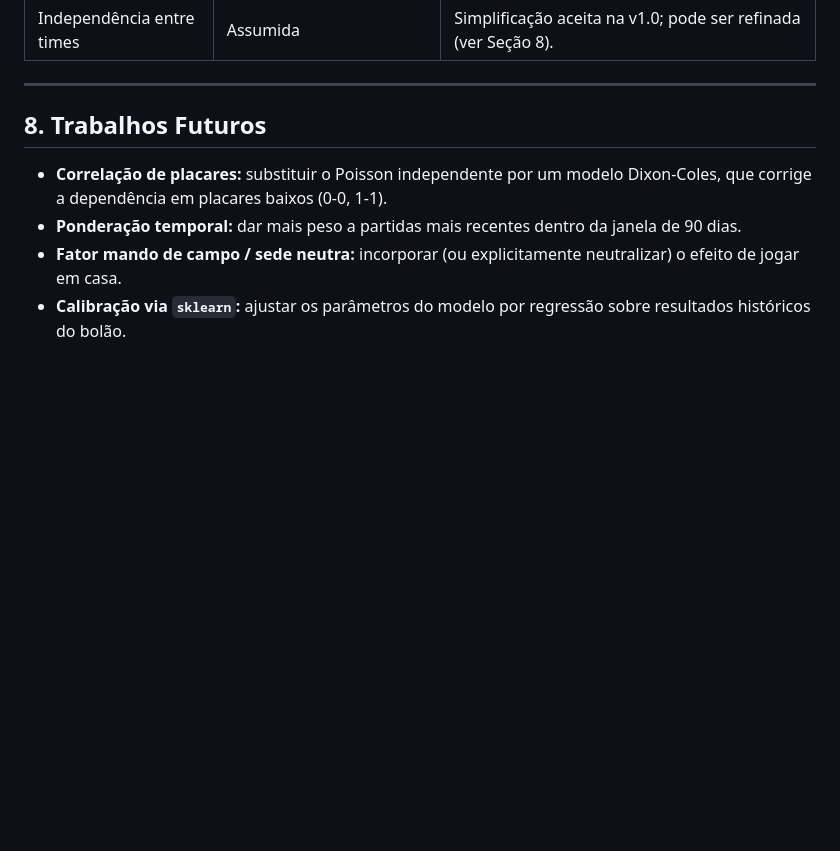
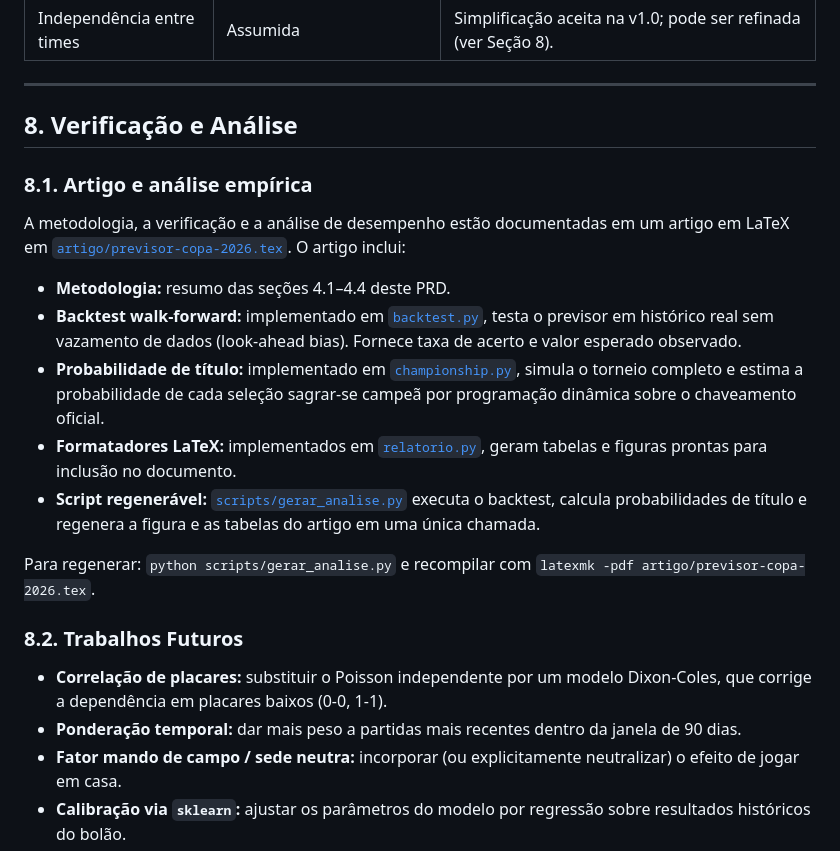
Before and after one commit to richmodevstudio-oss/copa2026, a Markdown page: prd.md, the part around the change. Drawn GitHub-style; blank space fills up the shorter version.

```diff
--- a/prd.md
+++ b/prd.md
@@ -312,7 +312,31 @@ O placar vencedor $(p_A^*, p_B^*)$ é o palpite final.
 
 ---
 
-## 8. Trabalhos Futuros
+## 8. Verificação e Análise
+
+### 8.1. Artigo e análise empírica
+
+A metodologia, a verificação e a análise de desempenho estão documentadas em
+um artigo em LaTeX em [`artigo/previsor-copa-2026.tex`](artigo/previsor-copa-2026.tex).
+O artigo inclui:
+
+- **Metodologia:** resumo das seções 4.1–4.4 deste PRD.
+- **Backtest walk-forward:** implementado em [`backtest.py`](src/copa2026/backtest.py),
+  testa o previsor em histórico real sem vazamento de dados (look-ahead bias).
+  Fornece taxa de acerto e valor esperado observado.
+- **Probabilidade de título:** implementado em [`championship.py`](src/copa2026/championship.py),
+  simula o torneio completo e estima a probabilidade de cada seleção sagrar-se
+  campeã por programação dinâmica sobre o chaveamento oficial.
+- **Formatadores LaTeX:** implementados em [`relatorio.py`](src/copa2026/relatorio.py),
+  geram tabelas e figuras prontas para inclusão no documento.
+- **Script regenerável:** [`scripts/gerar_analise.py`](scripts/gerar_analise.py)
+  executa o backtest, calcula probabilidades de título e regenera a figura e as
+  tabelas do artigo em uma única chamada.
+
+Para regenerar: `python scripts/gerar_analise.py` e recompilar com
+`latexmk -pdf artigo/previsor-copa-2026.tex`.
+
+### 8.2. Trabalhos Futuros
 
 - **Correlação de placares:** substituir o Poisson independente por um modelo Dixon-Coles, que corrige a dependência em placares baixos (0-0, 1-1).
 - **Ponderação temporal:** dar mais peso a partidas mais recentes dentro da janela de 90 dias.
```
Also changed, not shown: README.md (+7 -0 lines).
